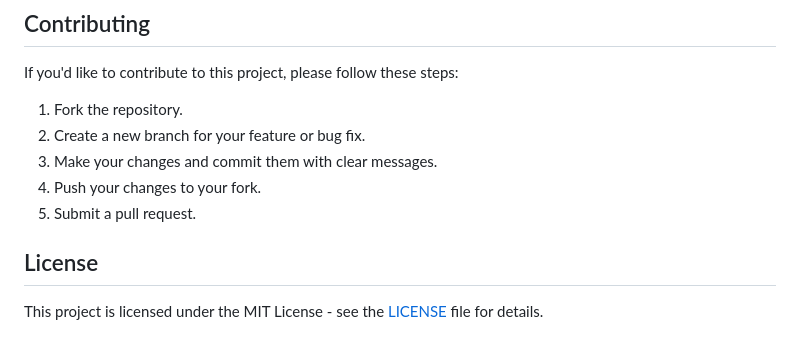
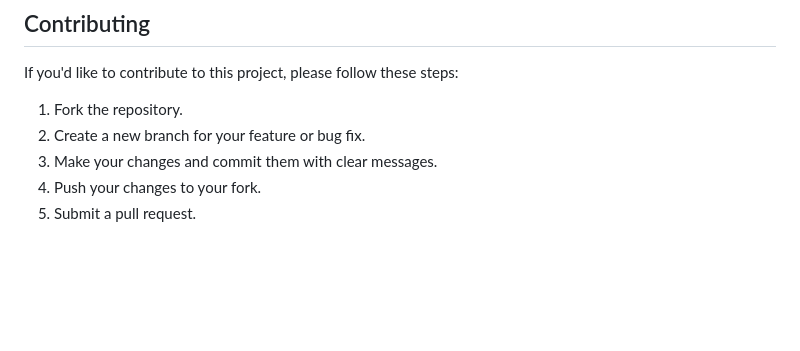
Before and after one commit to lee-vtruong/meipaly-website, a Markdown page: README.md, the part around the change. Drawn GitHub-style; blank space fills up the shorter version.

```diff
--- a/README.md
+++ b/README.md
@@ -93,7 +93,3 @@ If you'd like to contribute to this project, please follow these steps:
 3.  Make your changes and commit them with clear messages.
 4.  Push your changes to your fork.
 5.  Submit a pull request.
-
-## License
-
-This project is licensed under the MIT License - see the [LICENSE](LICENSE) file for details.
```
